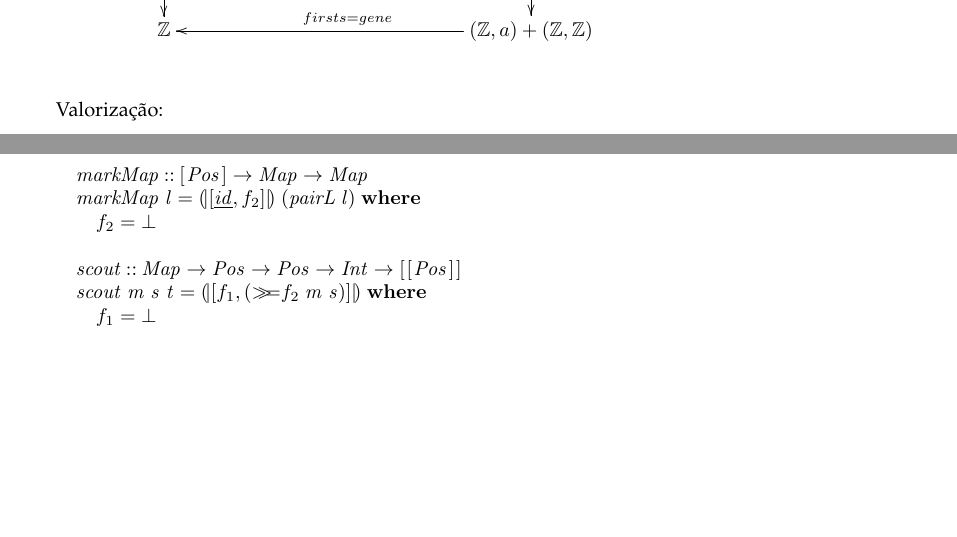
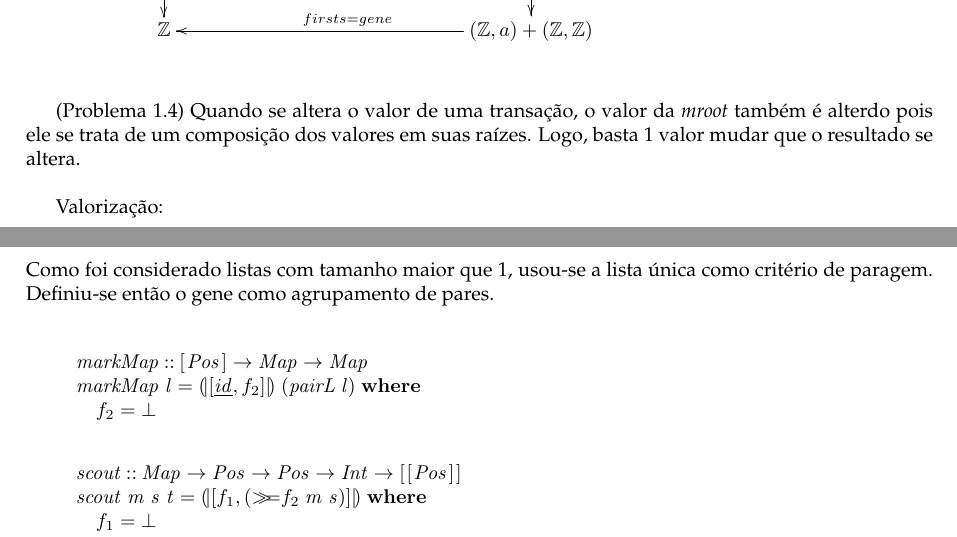
Before and after one commit to rafareas/projeto_cp, a LaTeX document (cp2122t/cp2122t.tex): two parts of pages 15 and 16 of 19 before the commit and two parts of pages 15 and 17 of 19 after it, joined at a grey line, cut so that both start at the same text, the shorter picture padded with empty space. Compiled offline with pdfLaTeX.

Commit message:
update relatorio

```diff
--- a/cp2122t/cp2122t.tex
+++ b/cp2122t/cp2122t.tex
@@ -1777,6 +1777,10 @@ Logo, este catamorfismo só precisa isolar o valor da \emph{FTree} resultante:
     }
 \end{eqnarray*}\\
 
+(Problema 1.4) Quando se altera o valor de uma transação, o valor da \emph{mroot} também é alterdo pois
+ele se trata de um composição dos valores em suas raízes.
+Logo, basta 1 valor mudar que o resultado se altera.\\
+
 Valorização:
 
 \begin{hscode}\SaveRestoreHook
@@ -1898,6 +1902,8 @@ Inserir a partir daqui o resto da resolução deste problema:
 \>[3]{}\Varid{g}\;(\Varid{x}\mathbin{:}\Varid{y}\mathbin{:}\Varid{z})\mathrel{=}i_2\;((\Varid{x},\Varid{y}),\Varid{y}\mathbin{:}\Varid{z}){}\<[E]%
 \ColumnHook
 \end{hscode}\resethooks
+Como foi considerado listas com tamanho maior que 1, usou-se a lista única como critério de paragem.
+Definiu-se então o gene como agrupamento de pares.\\
 
 \begin{hscode}\SaveRestoreHook
 \column{B}{@{}>{\hspre}l<{\hspost}@{}}%
```
Also changed, not shown: cp2122t/cp2122t.ind, cp2122t/cp2122t.pdf, 4 other files.
